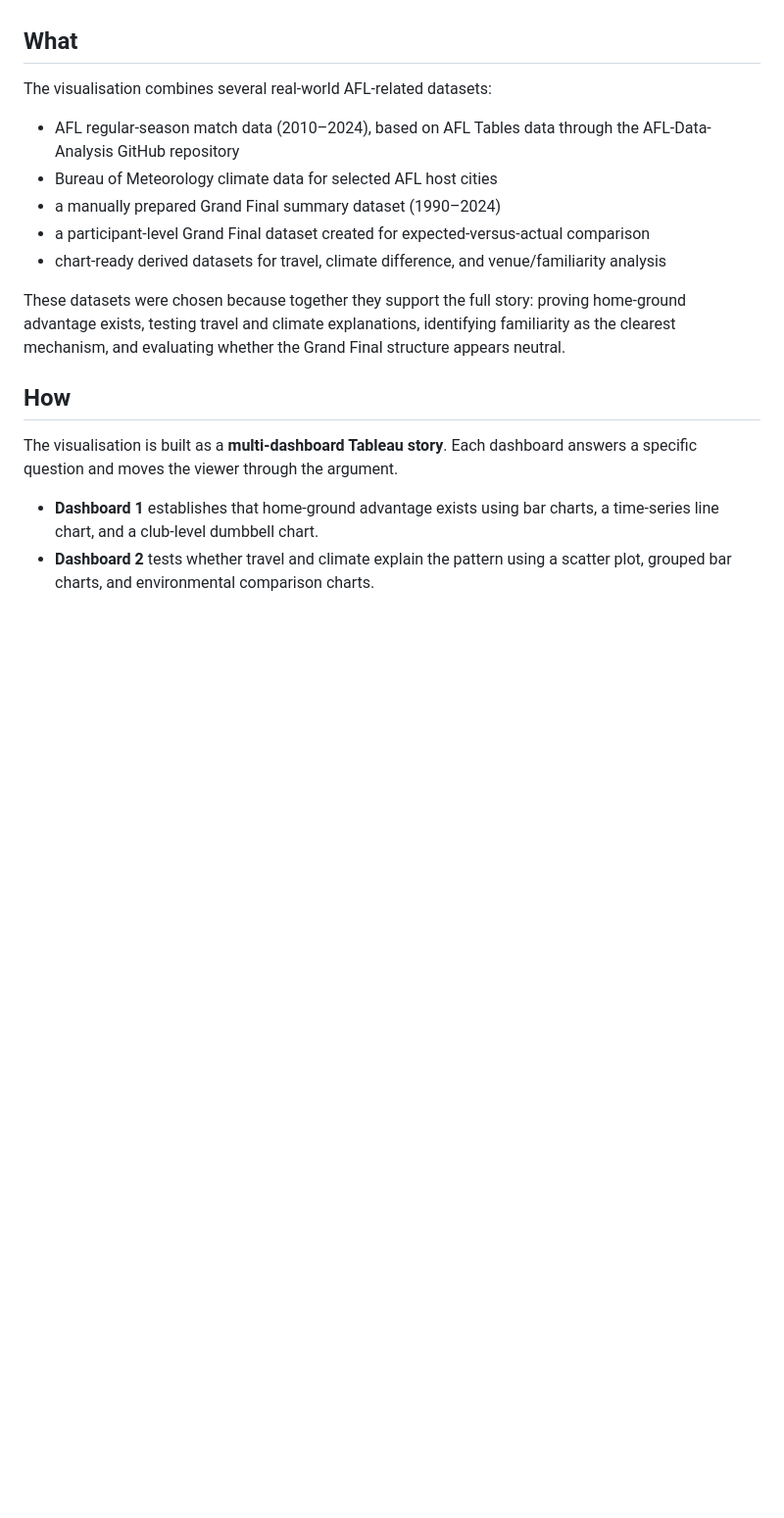
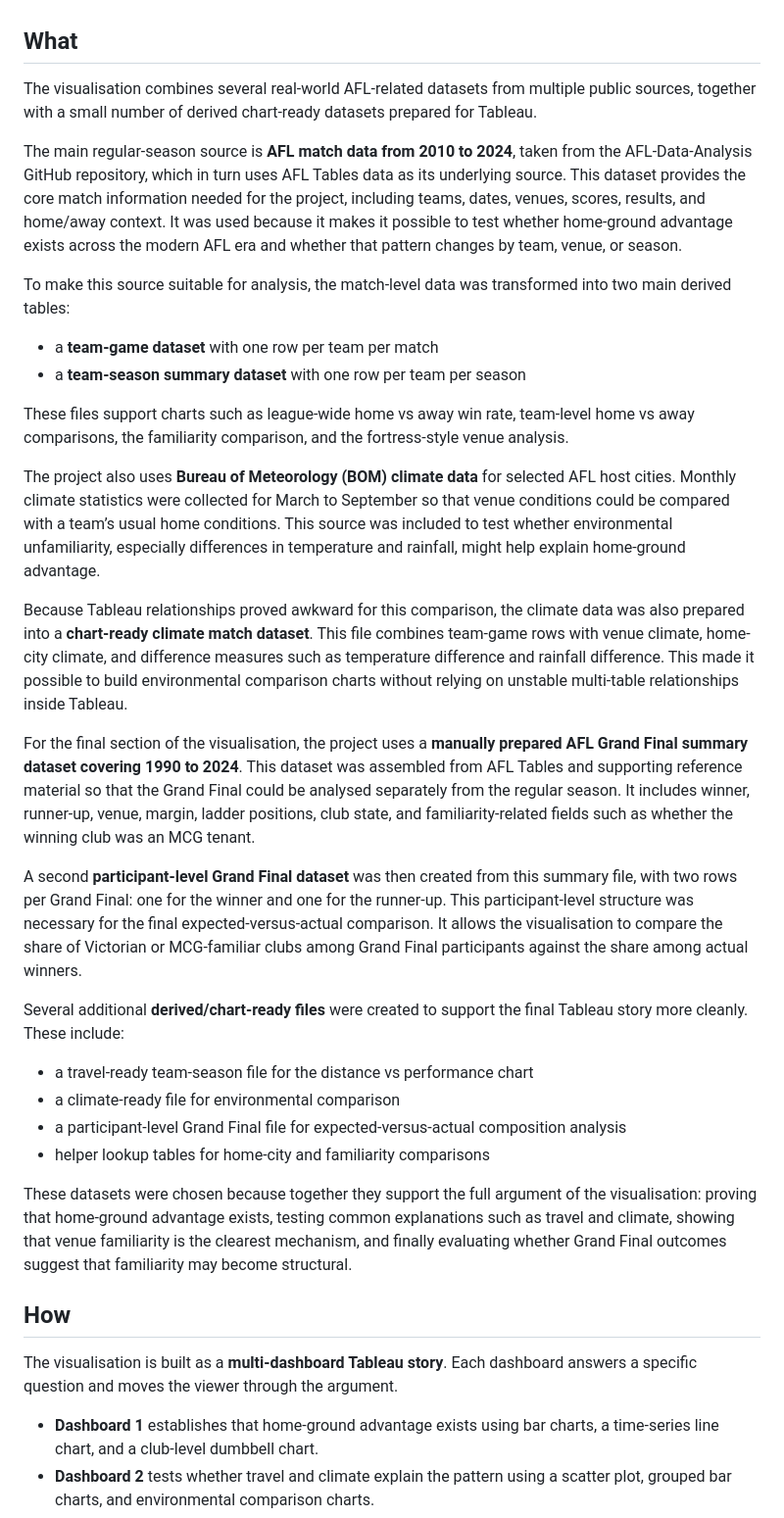
Before and after one commit to MFergie121/gizmos-workspace, a Markdown page: FIT2179_dataset_pack/submission_summary.md, the part around the change. Shown at 98% size. GitHub-like rendering; blank space fills up the shorter version.

Commit message:
Expand submission summary data section

```diff
--- a/FIT2179_dataset_pack/submission_summary.md
+++ b/FIT2179_dataset_pack/submission_summary.md
@@ -10,14 +10,31 @@ The target audience is the **average Australian**, especially someone with a gen
 Home-ground advantage is one of the most common assumptions in sport, but it is often discussed casually rather than tested carefully. In the AFL, possible explanations include travel burden, venue familiarity, climate difference, and the long-standing use of the MCG for the Grand Final. This makes the topic suitable for data visualisation because data can be used not only to show whether an advantage exists, but also to compare competing explanations and identify which one is most convincing.
 
 ## What
-The visualisation combines several real-world AFL-related datasets:
-- AFL regular-season match data (2010–2024), based on AFL Tables data through the AFL-Data-Analysis GitHub repository
-- Bureau of Meteorology climate data for selected AFL host cities
-- a manually prepared Grand Final summary dataset (1990–2024)
-- a participant-level Grand Final dataset created for expected-versus-actual comparison
-- chart-ready derived datasets for travel, climate difference, and venue/familiarity analysis
+The visualisation combines several real-world AFL-related datasets from multiple public sources, together with a small number of derived chart-ready datasets prepared for Tableau.
 
-These datasets were chosen because together they support the full story: proving home-ground advantage exists, testing travel and climate explanations, identifying familiarity as the clearest mechanism, and evaluating whether the Grand Final structure appears neutral.
+The main regular-season source is **AFL match data from 2010 to 2024**, taken from the AFL-Data-Analysis GitHub repository, which in turn uses AFL Tables data as its underlying source. This dataset provides the core match information needed for the project, including teams, dates, venues, scores, results, and home/away context. It was used because it makes it possible to test whether home-ground advantage exists across the modern AFL era and whether that pattern changes by team, venue, or season.
+
+To make this source suitable for analysis, the match-level data was transformed into two main derived tables:
+- a **team-game dataset** with one row per team per match
+- a **team-season summary dataset** with one row per team per season
+
+These files support charts such as league-wide home vs away win rate, team-level home vs away comparisons, the familiarity comparison, and the fortress-style venue analysis.
+
+The project also uses **Bureau of Meteorology (BOM) climate data** for selected AFL host cities. Monthly climate statistics were collected for March to September so that venue conditions could be compared with a team’s usual home conditions. This source was included to test whether environmental unfamiliarity, especially differences in temperature and rainfall, might help explain home-ground advantage.
+
+Because Tableau relationships proved awkward for this comparison, the climate data was also prepared into a **chart-ready climate match dataset**. This file combines team-game rows with venue climate, home-city climate, and difference measures such as temperature difference and rainfall difference. This made it possible to build environmental comparison charts without relying on unstable multi-table relationships inside Tableau.
+
+For the final section of the visualisation, the project uses a **manually prepared AFL Grand Final summary dataset covering 1990 to 2024**. This dataset was assembled from AFL Tables and supporting reference material so that the Grand Final could be analysed separately from the regular season. It includes winner, runner-up, venue, margin, ladder positions, club state, and familiarity-related fields such as whether the winning club was an MCG tenant.
+
+A second **participant-level Grand Final dataset** was then created from this summary file, with two rows per Grand Final: one for the winner and one for the runner-up. This participant-level structure was necessary for the final expected-versus-actual comparison. It allows the visualisation to compare the share of Victorian or MCG-familiar clubs among Grand Final participants against the share among actual winners.
+
+Several additional **derived/chart-ready files** were created to support the final Tableau story more cleanly. These include:
+- a travel-ready team-season file for the distance vs performance chart
+- a climate-ready file for environmental comparison
+- a participant-level Grand Final file for expected-versus-actual composition analysis
+- helper lookup tables for home-city and familiarity comparisons
+
+These datasets were chosen because together they support the full argument of the visualisation: proving that home-ground advantage exists, testing common explanations such as travel and climate, showing that venue familiarity is the clearest mechanism, and finally evaluating whether Grand Final outcomes suggest that familiarity may become structural.
 
 ## How
 The visualisation is built as a **multi-dashboard Tableau story**. Each dashboard answers a specific question and moves the viewer through the argument.
```
